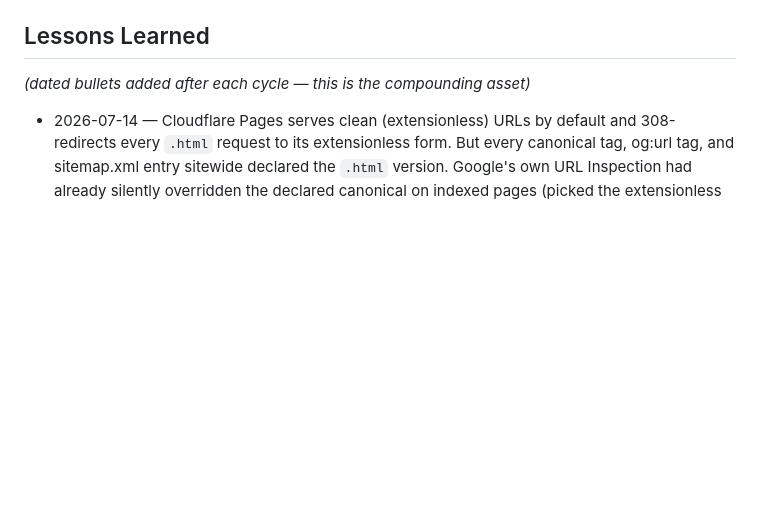
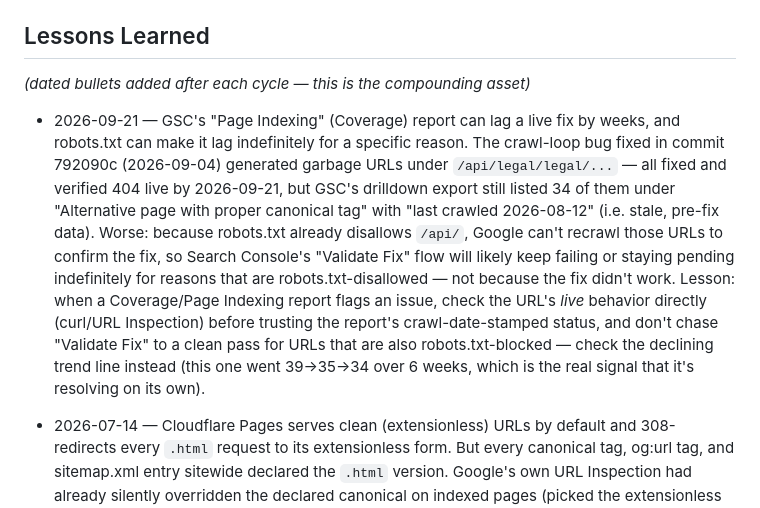
Before and after one commit to snehoo/coremark, a Markdown page: SEO-MEMORY.md, the part around the change. Drawn GitHub-style; blank space fills up the shorter version.

Commit message:
SEO backlog: log crawl-loop fix as verified, flag indexing gaps
- BL-039: verified the 792090c crawl-loop fix live (all flagged /api/*
  garbage URLs now 404) against the 2026-09-21 GSC Coverage Drilldown
  export - GSC data was stale, no further action needed
- BL-040: 12 launch-batch (2026-06-18/19) blog posts found crawled but
  not indexed via URL Inspection API - likely content-quality judgment,
  not a technical bug
- BL-041: /topics and /for-parents still never had manual 'Request
  Indexing' done (originally flagged in BL-027, 2026-08-03)
- SEO-MEMORY.md: lesson on GSC Coverage report staleness + robots.txt
  blocking Validate Fix

Co-Authored-By: Claude Sonnet 5 <noreply@anthropic.com>

```diff
--- a/SEO-MEMORY.md
+++ b/SEO-MEMORY.md
@@ -46,6 +46,20 @@ as directional, not statistically confident. Revisit statistical rigor once clic
 ## Lessons Learned
 
 *(dated bullets added after each cycle — this is the compounding asset)*
+
+- 2026-09-21 — GSC's "Page Indexing" (Coverage) report can lag a live fix by weeks, and
+  robots.txt can make it lag indefinitely for a specific reason. The crawl-loop bug fixed in
+  commit 792090c (2026-09-04) generated garbage URLs under `/api/legal/legal/...` — all fixed
+  and verified 404 live by 2026-09-21, but GSC's drilldown export still listed 34 of them
+  under "Alternative page with proper canonical tag" with "last crawled 2026-08-12" (i.e.
+  stale, pre-fix data). Worse: because robots.txt already disallows `/api/`, Google can't
+  recrawl those URLs to confirm the fix, so Search Console's "Validate Fix" flow will likely
+  keep failing or staying pending indefinitely for reasons that are robots.txt-disallowed —
+  not because the fix didn't work. Lesson: when a Coverage/Page Indexing report flags an
+  issue, check the URL's *live* behavior directly (curl/URL Inspection) before trusting the
+  report's crawl-date-stamped status, and don't chase "Validate Fix" to a clean pass for
+  URLs that are also robots.txt-blocked — check the declining trend line instead (this one
+  went 39→35→34 over 6 weeks, which is the real signal that it's resolving on its own).
 
 - 2026-07-14 — Cloudflare Pages serves clean (extensionless) URLs by default and 308-redirects
   every `.html` request to its extensionless form. But every canonical tag, og:url tag, and
```
Also changed, not shown: BACKLOG.md (+3 -0 lines).
